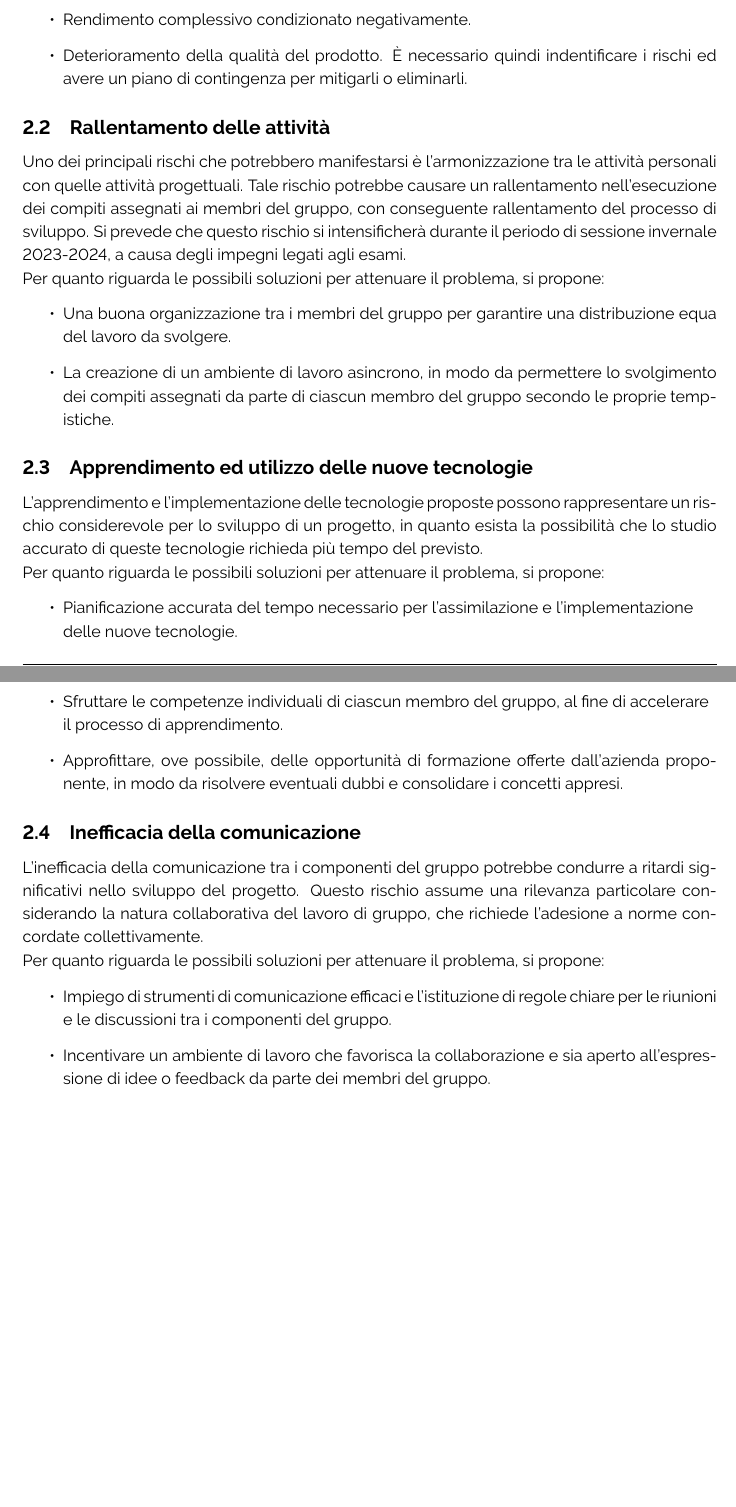
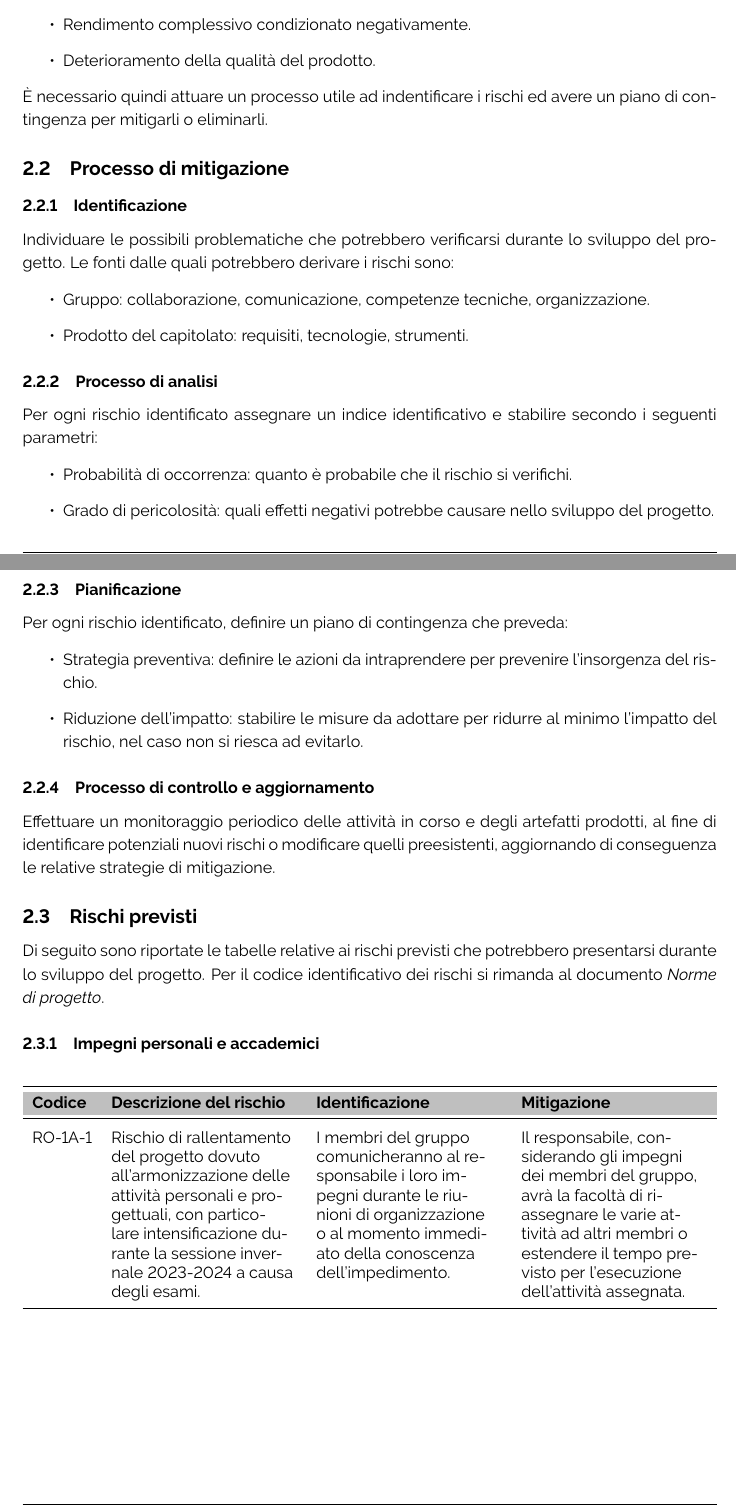
Before and after one commit to ByteOps-swe/Sorgente-documenti, a LaTeX document (RTB/Piano_di_progetto_v0.0.2.tex): two parts of pages 5 and 6 of 6 before the commit and two parts of pages 5 and 6 of 7 after it, joined at a grey line, cut so that both start at the same text, the shorter picture padded with empty space. Compiled offline with pdfLaTeX.

Commit message:
Sistemazione dei primi rischi e impostazione documento

```diff
--- a/RTB/Piano_di_progetto_v0.0.2.tex
+++ b/RTB/Piano_di_progetto_v0.0.2.tex
@@ -1,8 +1,12 @@
 \documentclass{article}
 \usepackage[utf8]{inputenc}
 \usepackage[default]{raleway}
-\usepackage{titlesec, comment, tabularx, makecell, listings, array, setspace, geometry, graphicx, xcolor, xparse, fancyvrb, relsize, fancyhdr, booktabs, hyperref}
+\usepackage[table]{xcolor}
+\usepackage{booktabs}
+\usepackage{ragged2e}
+\usepackage{titlesec, comment, tabularx, makecell, listings, array, setspace, geometry, graphicx, xcolor, xparse, fancyvrb, relsize, fancyhdr, booktabs, hyperref,verbatim, float}
 %\geometry{a4paper, left=2cm, right=2cm, top=2cm, bottom=2.5cm}
+
 \renewcommand{\headrulewidth}{0pt}
 
 % ----------------------------- Definizione tabella ---------------------------
@@ -128,16 +142,80 @@ Durante lo sviluppo di un progetto è probabile incorrere in problematiche e imp
     \item Sforamento dei tempi preventivati per la realizzazione dei vari compiti.
     \item Rendimento complessivo condizionato negativamente.
     \item Deterioramento della qualità del prodotto.
-È necessario quindi indentificare i rischi ed avere un piano di contingenza per mitigarli o eliminarli.
 \end{itemize}
-\subsection{Rallentamento delle attività}
-Uno dei principali rischi che potrebbero manifestarsi è l'armonizzazione tra le attività personali con quelle attività progettuali. Tale rischio
-potrebbe causare un rallentamento nell'esecuzione dei compiti assegnati ai membri del gruppo, con conseguente rallentamento del processo di sviluppo.
-Si prevede che questo rischio si intensificherà durante il periodo di sessione invernale 2023-2024, a causa degli impegni legati agli esami.\\
-Per quanto riguarda le possibili soluzioni per attenuare il problema, si propone:
+È necessario quindi attuare un processo utile ad indentificare i rischi ed avere un piano di contingenza per mitigarli o eliminarli.
+%------------------------------------------------------------------------
+
+%------------------------------------------------------------------------
+\subsection{Processo di mitigazione}
+\subsubsection{Identificazione}
+Individuare le possibili problematiche che potrebbero verificarsi durante lo sviluppo del progetto.
+Le fonti dalle quali potrebbero derivare i rischi sono:
 \begin{itemize}
-    \item Una buona organizzazione tra i membri del gruppo per garantire una distribuzione equa del lavoro da svolgere.
-    \item La creazione di un ambiente di lavoro asincrono, in modo da permettere lo svolgimento dei compiti assegnati da parte di ciascun membro del gruppo secondo le proprie tempistiche.
+    \item Gruppo: collaborazione, comunicazione, competenze tecniche, organizzazione.
+    \item Prodotto del capitolato: requisiti, tecnologie, strumenti.
 \end{itemize}
+%------------------------------------------------------------------------
 
-\subsection{Apprendimento ed utilizzo delle nuove tecnologie}
+%------------------------------------------------------------------------
+\subsubsection{Processo di analisi}
+Per ogni rischio identificato assegnare un indice identificativo e stabilire secondo i seguenti parametri:
+\begin{itemize}
+    \item Probabilità di occorrenza: quanto è probabile che il rischio si verifichi.
+    \item Grado di pericolosità: quali effetti negativi potrebbe causare nello sviluppo del progetto.
+\end{itemize}
+%------------------------------------------------------------------------
+
+%------------------------------------------------------------------------
+\subsubsection{Pianificazione}
+Per ogni rischio identificato, definire un piano di contingenza che preveda:
+\begin{itemize}
+    \item Strategia preventiva: definire le azioni da intraprendere per prevenire l’insorgenza del rischio.
+    \item Riduzione dell'impatto: stabilire le misure da adottare per ridurre al minimo l'impatto del rischio, nel caso non si riesca ad evitarlo.
+\end{itemize}
+%------------------------------------------------------------------------
+
+%------------------------------------------------------------------------
+\subsubsection{Processo di controllo e aggiornamento}
+Effettuare un monitoraggio periodico delle attività in corso e degli artefatti prodotti, al fine di identificare potenziali nuovi rischi o modificare quelli preesistenti, aggiornando di conseguenza le relative strategie di mitigazione.
+%------------------------------------------------------------------------
+
+
+\begin{comment}
+Qui dentro viene mostrato il codice dei rischi che andrà normato nella sezione Gestione dei Rischi nel file Norme di Progetto.
+Il rischio ha il seguente codice:   R[tipo]-[probabilità][priorità]-[id_identificativo]
+
+R: rischio
+tipo: natura del rischio (tecnologico (T), organizzativo (O), personale (P), requisiti (R))
+probabilità: probabilità di occorrenza (Alta(1), Media(2), Bassa(3))
+priorità: grado di pericolosità  (Alta(A), Media(M), Bassa(B))
+id_identificativo: numero progressivo che identifica il rischio (1, 2, 3, ecc..)
+
+\end{comment}
+
+
+
+\subsection{Rischi previsti}
+Di seguito sono riportate le tabelle relative ai rischi previsti che potrebbero presentarsi durante lo sviluppo del progetto. Per il codice identificativo dei rischi si rimanda al documento \textit{Norme di progetto}.
+
+
+%------------------------------------------------------------------------
+\subsubsection{Impegni personali e accademici}
+\begin{table}[h]
+    \centering
+    \begin{tabularx}{\textwidth}{l>{\RaggedRight}X>{\RaggedRight}X>{\RaggedRight}X>{\RaggedRight}X}
+    \toprule
+    \rowcolor{gray!50}
+    \textbf{Codice} & \textbf{Descrizione del rischio} & \textbf{Identificazione} & \textbf{Mitigazione} \\
+    \midrule
+    \addlinespace
+    RO-1A-1 &
+    Rischio di rallentamento del progetto dovuto all'armonizzazione delle attività personali e progettuali, con particolare intensificazione durante la sessione invernale 2023-2024 a causa degli esami. &
+    I membri del gruppo comunicheranno al responsabile i loro impegni durante le riunioni di organizzazione o al momento immediato della conoscenza dell'impedimento.&
+    Il responsabile, considerando gli impegni dei membri del gruppo, avrà la facoltà di riassegnare le varie attività ad altri membri o estendere il tempo previsto per l'esecuzione dell'attività assegnata. \\
+    \bottomrule
+    \addlinespace
+    \end{tabularx}
+\end{table}
+%------------------------------------------------------------------------
+\newpage
@@ -143,0 +228 @@ Per quanto riguarda le possibili soluzioni per attenuare il problema, si propone
+    \textbf{Codice} & \textbf{Descrizione del rischio} & \textbf{Identificazione} & \textbf{Mitigazione} \\
@@ -143,0 +234 @@ Per quanto riguarda le possibili soluzioni per attenuare il problema, si propone
+    Il responsabile, considerando le motivazioni del ritardo, avrà la facoltà di riassegnare le varie attività ad altri membri o estendere il tempo previsto per l'esecuzione dell'attività assegnata. \\
```
Also changed, not shown: RTB/Piano_di_progetto_v0.0.2.tex (39 more changed lines).
